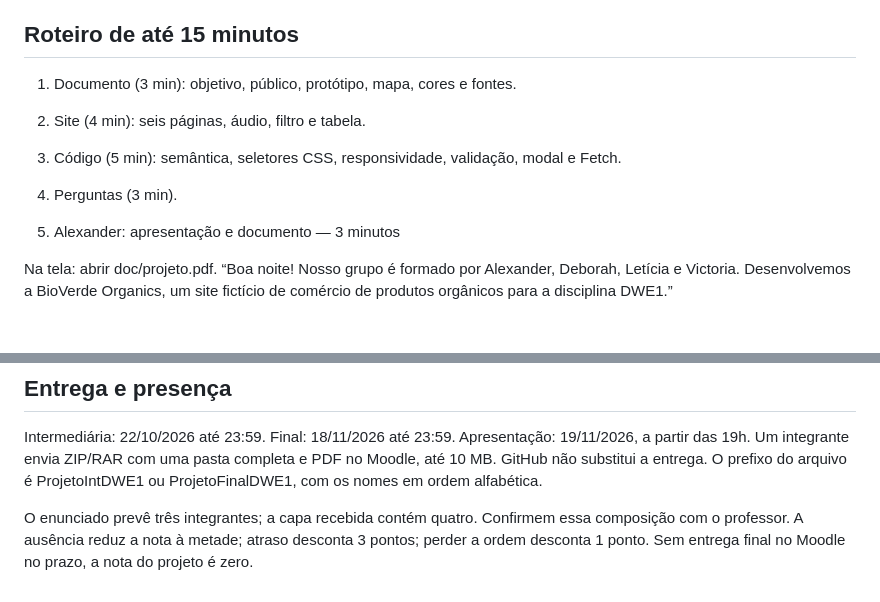
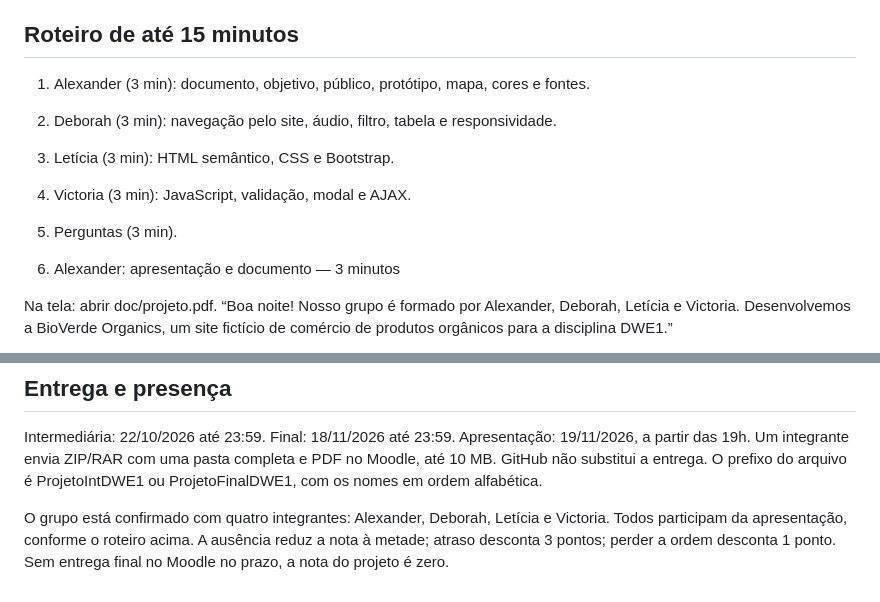
Before and after one commit to Lawallz/bioverde-dweb1, a Markdown page: GUIA-APRESENTACAO.md, 2 parts joined by grey strips. Drawn GitHub-style; blank space fills up the shorter version.

Commit message:
Atualiza documentação para grupo confirmado de quatro integrantes

```diff
--- a/GUIA-APRESENTACAO.md
+++ b/GUIA-APRESENTACAO.md
@@ -64,10 +64,11 @@ Na aba Network do navegador, a página de preços deve mostrar `scripts.js` e `t
 
 ## Roteiro de até 15 minutos
 
-1. Documento (3 min): objetivo, público, protótipo, mapa, cores e fontes.
-2. Site (4 min): seis páginas, áudio, filtro e tabela.
-3. Código (5 min): semântica, seletores CSS, responsividade, validação, modal e Fetch.
-4. Perguntas (3 min).
+1. Alexander (3 min): documento, objetivo, público, protótipo, mapa, cores e fontes.
+2. Deborah (3 min): navegação pelo site, áudio, filtro, tabela e responsividade.
+3. Letícia (3 min): HTML semântico, CSS e Bootstrap.
+4. Victoria (3 min): JavaScript, validação, modal e AJAX.
+5. Perguntas (3 min).
 
 1. Alexander: apresentação e documento — 3 minutos
 
@@ -171,4 +172,4 @@ Ensaiem: formulário vazio, formulário válido, modal, limpar, filtro de frutas
 
 Intermediária: 22/10/2026 até 23:59. Final: 18/11/2026 até 23:59. Apresentação: 19/11/2026, a partir das 19h. Um integrante envia ZIP/RAR com uma pasta completa e PDF no Moodle, até 10 MB. GitHub não substitui a entrega. O prefixo do arquivo é ProjetoIntDWE1 ou ProjetoFinalDWE1, com os nomes em ordem alfabética.
 
-O enunciado prevê três integrantes; a capa recebida contém quatro. Confirmem essa composição com o professor. A ausência reduz a nota à metade; atraso desconta 3 pontos; perder a ordem desconta 1 ponto. Sem entrega final no Moodle no prazo, a nota do projeto é zero.
+O grupo está confirmado com quatro integrantes: Alexander, Deborah, Letícia e Victoria. Todos participam da apresentação, conforme o roteiro acima. A ausência reduz a nota à metade; atraso desconta 3 pontos; perder a ordem desconta 1 ponto. Sem entrega final no Moodle no prazo, a nota do projeto é zero.
```
